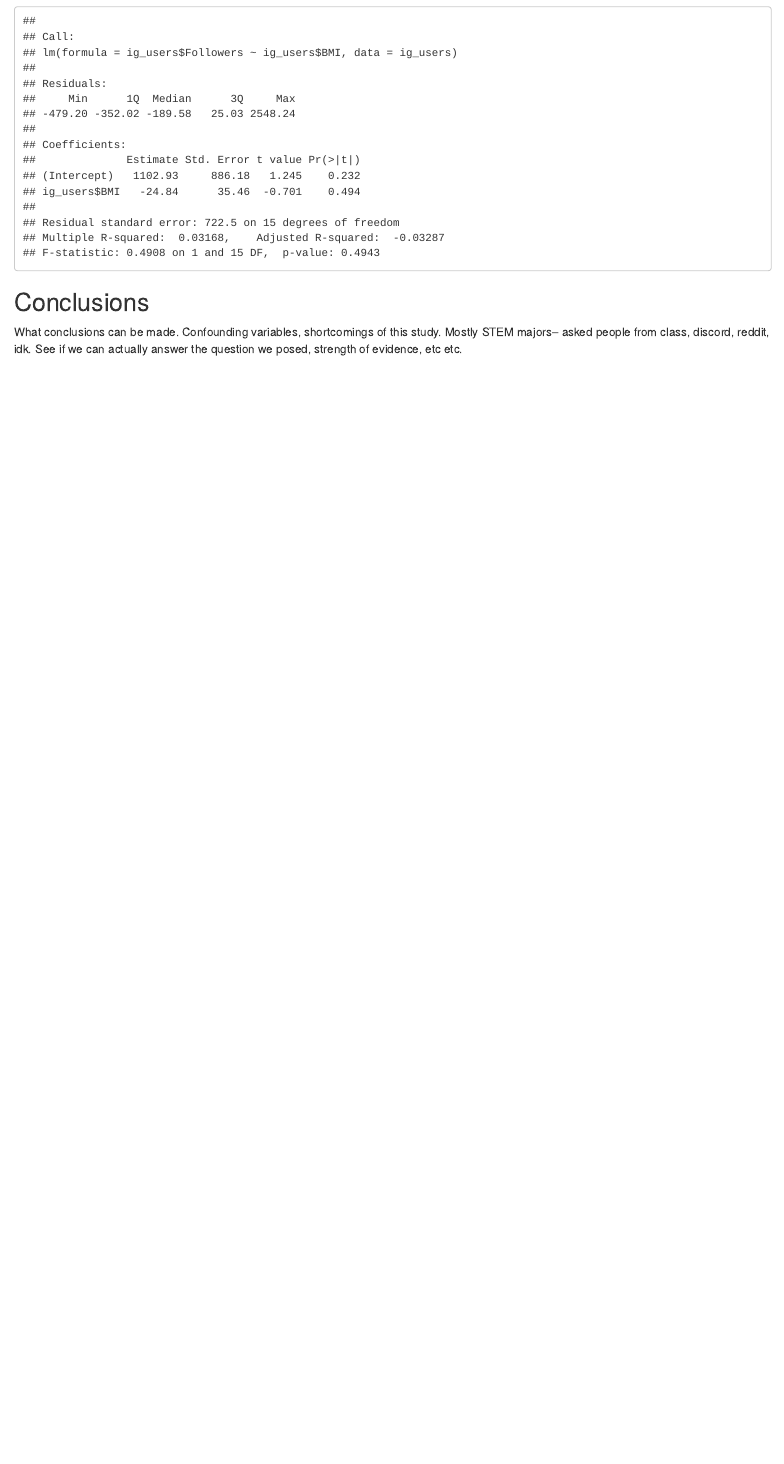
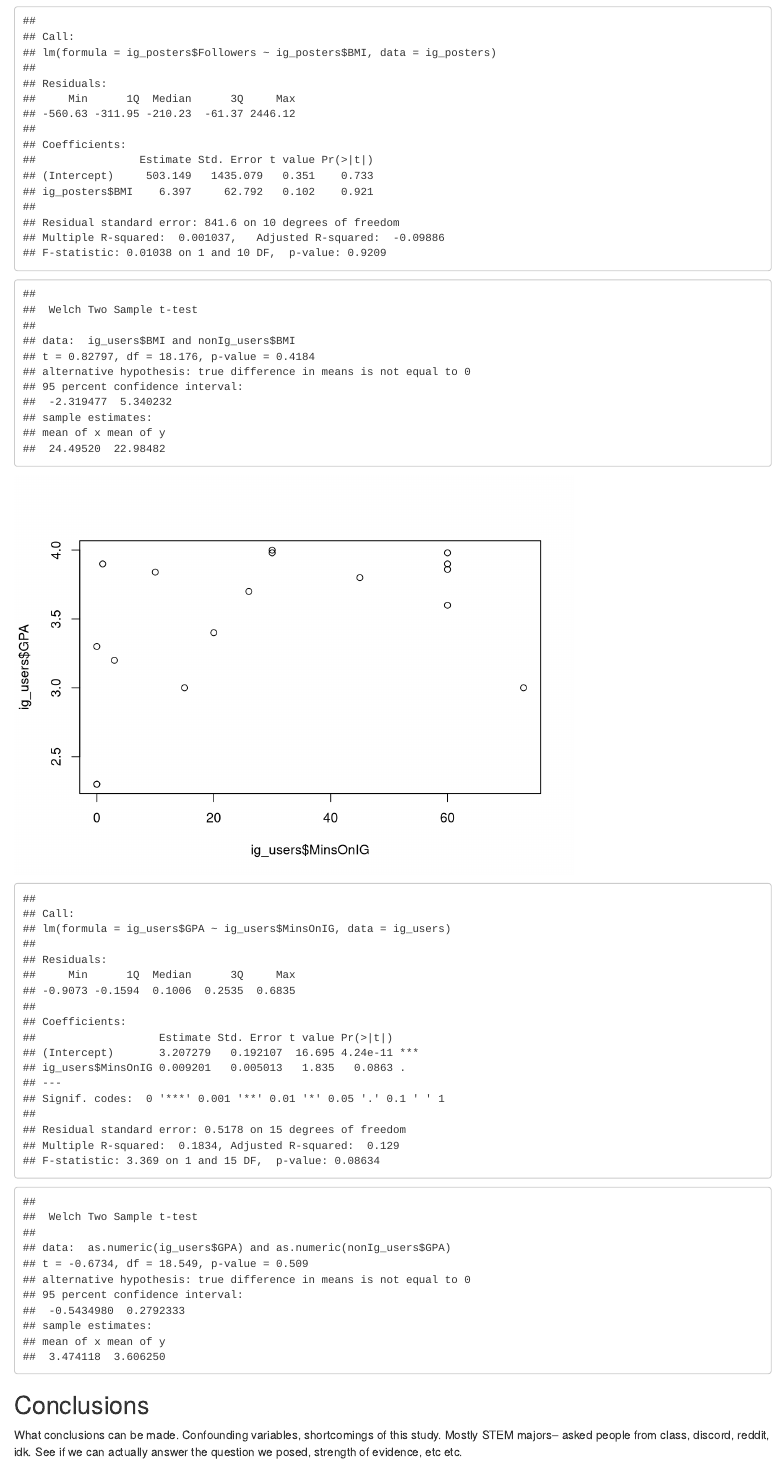
Before and after one commit to Sameer-H-Khan/3130_Final_Project, an R Markdown document (Final Project Report.Rmd): the page in a window 1100 px wide, from 950 px down. Rendered offline with R 4.5, knitr and Pandoc, with nearby package versions.

Commit message:
Changed BMI vs Followers of all IG users to only those who post pictures of themselves

````diff
--- a/Final Project Report.Rmd
+++ b/Final Project Report.Rmd
@@ -32,17 +32,32 @@
 # Calculate BMI
 raw_data['BMI'] <- raw_data$Weight * 703 / raw_data$Inches^2
 
-# Get the Instagram users
+# Get all Instagram users
 ig_users <- raw_data[raw_data$PostsPics != '',]
 ig_users <- ig_users[!is.na(ig_users$Followers),] # Purge faulty data from people being ape brain
+
+# Get Instagram users who post pictures of themselves
+ig_posters <- ig_users[ig_users$PostsPics == 'Yes',]
 
 # Get the non-Instagram users
 nonIg_users <- raw_data[raw_data$PostsPics == '',]
 
-# Relationship between BMI and number of followers
-plot(ig_users$BMI, ig_users$Followers)
-BMI_vs_Followers_Model <- lm(ig_users$Followers ~ ig_users$BMI, data = ig_users)
+# Relationship between BMI and number of followers for those who post pictures of themselves on IG
+plot(ig_posters$BMI, ig_posters$Followers)
+BMI_vs_Followers_Model <- lm(ig_posters$Followers ~ ig_posters$BMI, data = ig_posters)
 summary(BMI_vs_Followers_Model) # High R-squared means strong correlation, low R-squared means we don't have evidence for a strong correlation
+
+# See if there's a difference in the BMI of people who have IG vs those who don't have IG
+t.test(ig_users$BMI, nonIg_users$BMI, conf.level = 0.95)
+
+
+# Relationship between GPA and number of time spent on IG
+plot(ig_users$MinsOnIG, ig_users$GPA)
+TimeOnIG_vs_GPA_Model <- lm(ig_users$GPA ~ ig_users$MinsOnIG, data = ig_users)
+summary(TimeOnIG_vs_GPA_Model) # High R-squared means strong correlation, low R-squared means we don't have evidence for a strong correlation
+
+# See if there's a difference in the GPA of people who have IG vs those who don't have IG
+t.test(as.numeric(ig_users$GPA), as.numeric(nonIg_users$GPA), conf.level = 0.95)
 ```
 
 
````
